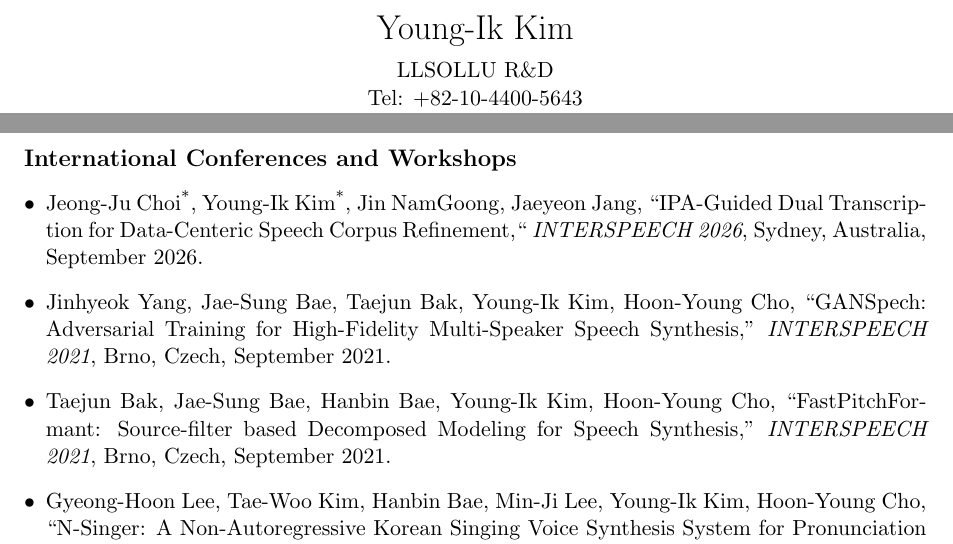
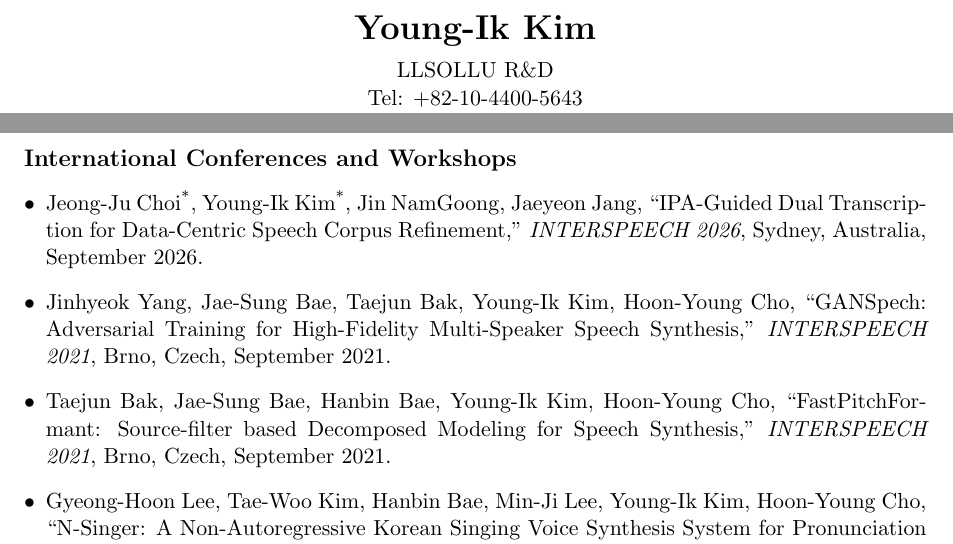
Before and after one commit to ywingk/cv, a LaTeX document (main.tex): two parts of pages 1 and 2 of 3, joined at a grey line, cut so that both start at the same text. Compiled offline with pdfLaTeX.

Commit message:
Bold name in header, fix quote syntax and typo in publications
Fix mismatched closing quote (`` -> '') and "Centeric" -> "Centric" typo in the INTERSPEECH 2026 entry.

```diff
--- a/main.tex
+++ b/main.tex
@@ -9,7 +9,7 @@
 \begin{document}
 
 \begin{center}
-{\LARGE Young-Ik Kim}\\[0.5em]
+{\LARGE \textbf{Young-Ik Kim}}\\[0.5em]
 LLSOLLU R\&D\\
 Tel: +82-10-4400-5643\\
 E-mail: \href{mailto:kim.youngik@gmail.com}{kim.youngik@gmail.com}
@@ -64,7 +64,7 @@ Research area: Modeling of auditory pre-processor for robust speech recognition
 
 \subsection*{International Conferences and Workshops}
 \begin{itemize}[leftmargin=*]
-\item Jeong-Ju Choi\textsuperscript{*}, Young-Ik Kim\textsuperscript{*}, Jin NamGoong, Jaeyeon Jang, ``IPA-Guided Dual Transcription for Data-Centeric Speech Corpus Refinement,`` \textit{INTERSPEECH 2026}, Sydney, Australia, September 2026.
+\item Jeong-Ju Choi\textsuperscript{*}, Young-Ik Kim\textsuperscript{*}, Jin NamGoong, Jaeyeon Jang, ``IPA-Guided Dual Transcription for Data-Centric Speech Corpus Refinement,'' \textit{INTERSPEECH 2026}, Sydney, Australia, September 2026.
 \item Jinhyeok Yang, Jae-Sung Bae, Taejun Bak, Young-Ik Kim, Hoon-Young Cho, ``GANSpech: Adversarial Training for High-Fidelity Multi-Speaker Speech Synthesis,'' \textit{INTERSPEECH 2021}, Brno, Czech, September 2021.
 \item Taejun Bak, Jae-Sung Bae, Hanbin Bae, Young-Ik Kim, Hoon-Young Cho, ``FastPitchFormant: Source-filter based Decomposed Modeling for Speech Synthesis,'' \textit{INTERSPEECH 2021}, Brno, Czech, September 2021.
 \item Gyeong-Hoon Lee, Tae-Woo Kim, Hanbin Bae, Min-Ji Lee, Young-Ik Kim, Hoon-Young Cho, ``N-Singer: A Non-Autoregressive Korean Singing Voice Synthesis System for Pronunciation Enhancement,'' \textit{INTERSPEECH 2021}, Brno, Czech, September 2021.
```
